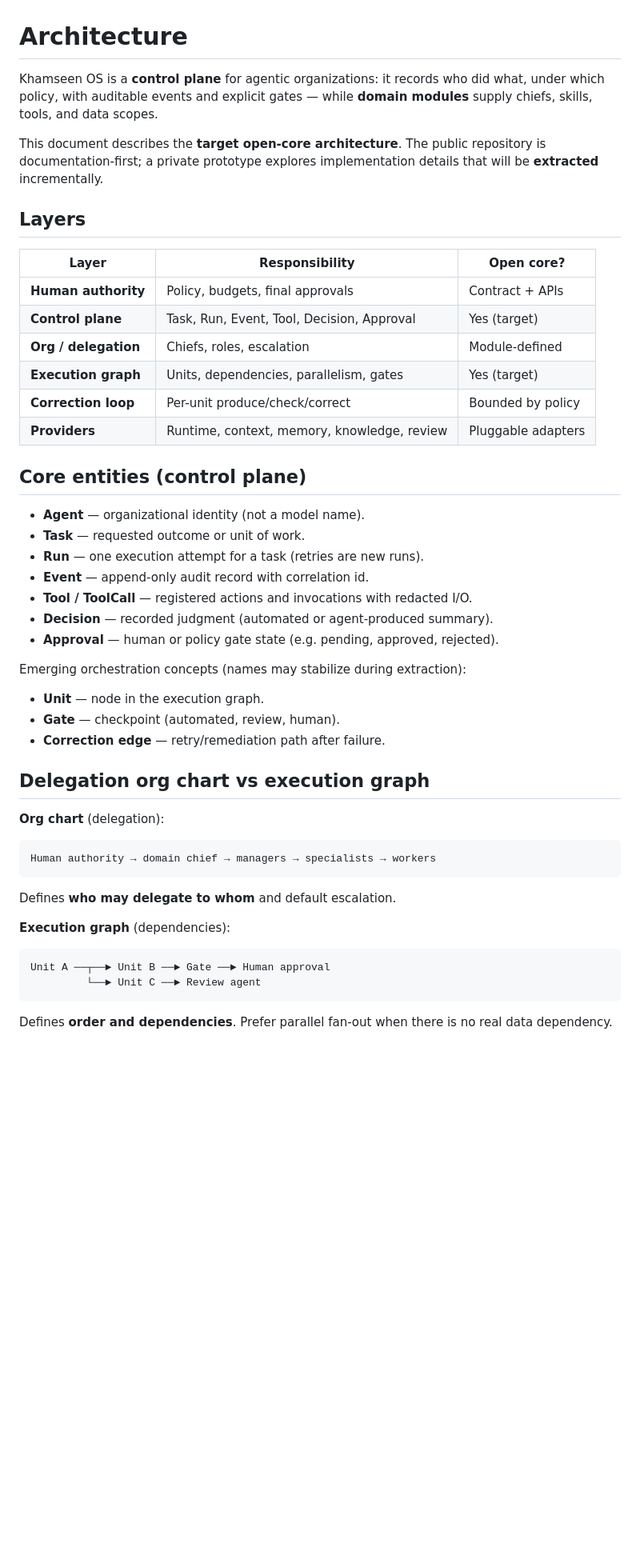
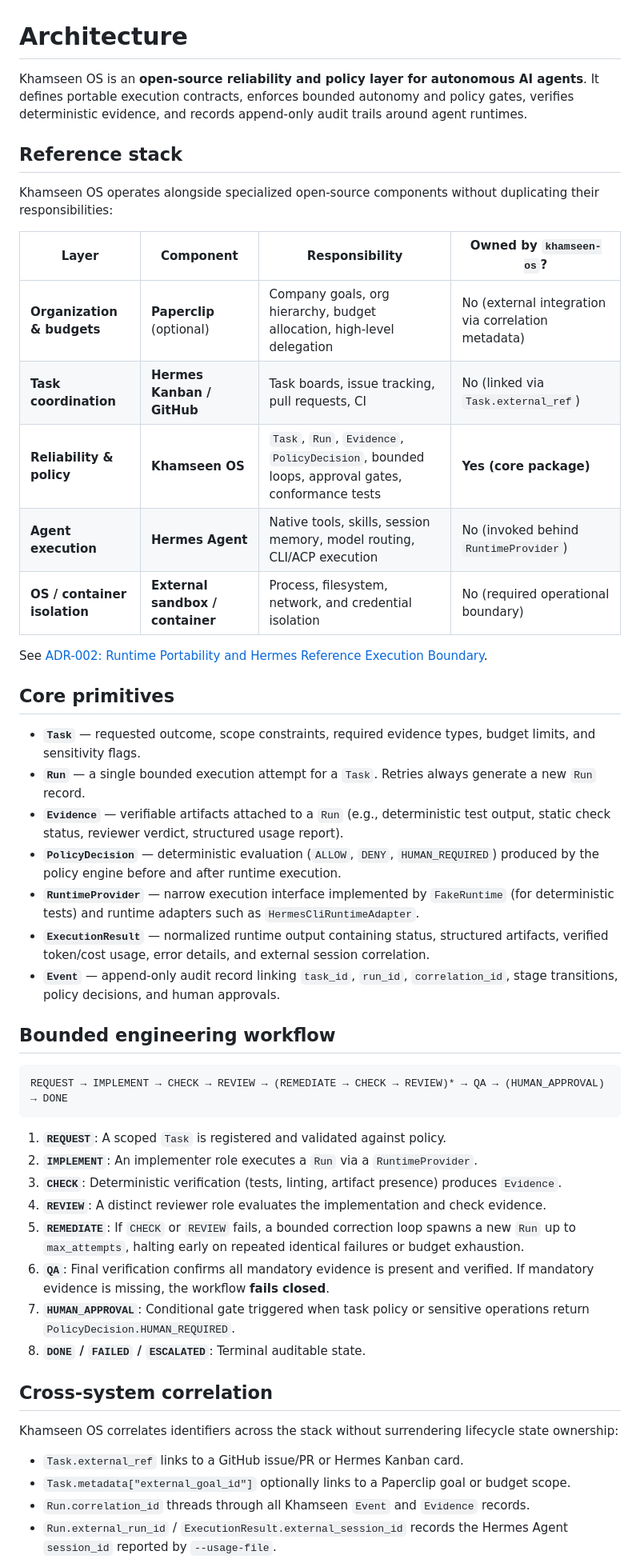
Before and after one commit to Fizioh/khamseen-os, a Markdown page: ARCHITECTURE.md, the part around one of its changes. Shown at 80% size. Rendered like a GitHub page; blank space fills up the shorter version.

````diff
--- a/ARCHITECTURE.md
+++ b/ARCHITECTURE.md
@@ -1,52 +1,52 @@
 # Architecture
 
-Khamseen OS is a **control plane** for agentic organizations: it records who did what, under which policy, with auditable events and explicit gates — while **domain modules** supply chiefs, skills, tools, and data scopes.
+Khamseen OS is an **open-source reliability and policy layer for autonomous AI agents**. It defines portable execution contracts, enforces bounded autonomy and policy gates, verifies deterministic evidence, and records append-only audit trails around agent runtimes.
 
-This document describes the **target open-core architecture**. The public repository is documentation-first; a private prototype explores implementation details that will be **extracted** incrementally.
+## Reference stack
 
-## Layers
+Khamseen OS operates alongside specialized open-source components without duplicating their responsibilities:
 
-| Layer | Responsibility | Open core? |
-|-------|----------------|------------|
-| **Human authority** | Policy, budgets, final approvals | Contract + APIs |
-| **Control plane** | Task, Run, Event, Tool, Decision, Approval | Yes (target) |
-| **Org / delegation** | Chiefs, roles, escalation | Module-defined |
-| **Execution graph** | Units, dependencies, parallelism, gates | Yes (target) |
-| **Correction loop** | Per-unit produce/check/correct | Bounded by policy |
-| **Providers** | Runtime, context, memory, knowledge, review | Pluggable adapters |
+| Layer | Component | Responsibility | Owned by `khamseen-os`? |
+|-------|-----------|----------------|-------------------------|
+| **Organization & budgets** | **Paperclip** (optional) | Company goals, org hierarchy, budget allocation, high-level delegation | No (external integration via correlation metadata) |
+| **Task coordination** | **Hermes Kanban / GitHub** | Task boards, issue tracking, pull requests, CI | No (linked via `Task.external_ref`) |
+| **Reliability & policy** | **Khamseen OS** | `Task`, `Run`, `Evidence`, `PolicyDecision`, bounded loops, approval gates, conformance tests | **Yes (core package)** |
+| **Agent execution** | **Hermes Agent** | Native tools, skills, session memory, model routing, CLI/ACP execution | No (invoked behind `RuntimeProvider`) |
+| **OS / container isolation** | **External sandbox / container** | Process, filesystem, network, and credential isolation | No (required operational boundary) |
 
-## Core entities (control plane)
+See [ADR-002: Runtime Portability and Hermes Reference Execution Boundary](docs/decisions/ADR-002-runtime-portability.md).
 
-- **Agent** — organizational identity (not a model name).
-- **Task** — requested outcome or unit of work.
-- **Run** — one execution attempt for a task (retries are new runs).
-- **Event** — append-only audit record with correlation id.
-- **Tool / ToolCall** — registered actions and invocations with redacted I/O.
-- **Decision** — recorded judgment (automated or agent-produced summary).
-- **Approval** — human or policy gate state (e.g. pending, approved, rejected).
+## Core primitives
 
-Emerging orchestration concepts (names may stabilize during extraction):
+- **`Task`** — requested outcome, scope constraints, required evidence types, budget limits, and sensitivity flags.
+- **`Run`** — a single bounded execution attempt for a `Task`. Retries always generate a new `Run` record.
+- **`Evidence`** — verifiable artifacts attached to a `Run` (e.g., deterministic test output, static check status, reviewer verdict, structured usage report).
+- **`PolicyDecision`** — deterministic evaluation (`ALLOW`, `DENY`, `HUMAN_REQUIRED`) produced by the policy engine before and after runtime execution.
+- **`RuntimeProvider`** — narrow execution interface implemented by `FakeRuntime` (for deterministic tests) and runtime adapters such as `HermesCliRuntimeAdapter`.
+- **`ExecutionResult`** — normalized runtime output containing status, structured artifacts, verified token/cost usage, error details, and external session correlation.
+- **`Event`** — append-only audit record linking `task_id`, `run_id`, `correlation_id`, stage transitions, policy decisions, and human approvals.
 
-- **Unit** — node in the execution graph.
-- **Gate** — checkpoint (automated, review, human).
-- **Correction edge** — retry/remediation path after failure.
-
-## Delegation org chart vs execution graph
-
-**Org chart** (delegation):
+## Bounded engineering workflow
 
 ```
-Human authority → domain chief → managers → specialists → workers
+REQUEST → IMPLEMENT → CHECK → REVIEW → (REMEDIATE → CHECK → REVIEW)* → QA → (HUMAN_APPROVAL) → DONE
 ```
 
-Defines **who may delegate to whom** and default escalation.
+1. **`REQUEST`**: A scoped `Task` is registered and validated against policy.
+2. **`IMPLEMENT`**: An implementer role executes a `Run` via a `RuntimeProvider`.
+3. **`CHECK`**: Deterministic verification (tests, linting, artifact presence) produces `Evidence`.
+4. **`REVIEW`**: A distinct reviewer role evaluates the implementation and check evidence.
+5. **`REMEDIATE`**: If `CHECK` or `REVIEW` fails, a bounded correction loop spawns a new `Run` up to `max_attempts`, halting early on repeated identical failures or budget exhaustion.
+6. **`QA`**: Final verification confirms all mandatory evidence is present and verified. If mandatory evidence is missing, the workflow **fails closed**.
+7. **`HUMAN_APPROVAL`**: Conditional gate triggered when task policy or sensitive operations return `PolicyDecision.HUMAN_REQUIRED`.
+8. **`DONE` / `FAILED` / `ESCALATED`**: Terminal auditable state.
 
-**Execution graph** (dependencies):
+## Cross-system correlation
 
-```
-Unit A ──┬──► Unit B ──► Gate ──► Human approval
-         └──► Unit C ──► Review agent
-```
+Khamseen OS correlates identifiers across the stack without surrendering lifecycle state ownership:
 
-Defines **order and dependencies**. Prefer parallel fan-out when there is no real data dependency.
+- `Task.external_ref` links to a GitHub issue/PR or Hermes Kanban card.
+- `Task.metadata["external_goal_id"]` optionally links to a Paperclip goal or budget scope.
+- `Run.correlation_id` threads through all Khamseen `Event` and `Evidence` records.
+- `Run.external_run_id` / `ExecutionResult.external_session_id` records the Hermes Agent `session_id` reported by `--usage-file`.
 
````
Also changed, not shown: other parts of ARCHITECTURE.md (+22 -54 lines), README.md (+73 -90 lines).
